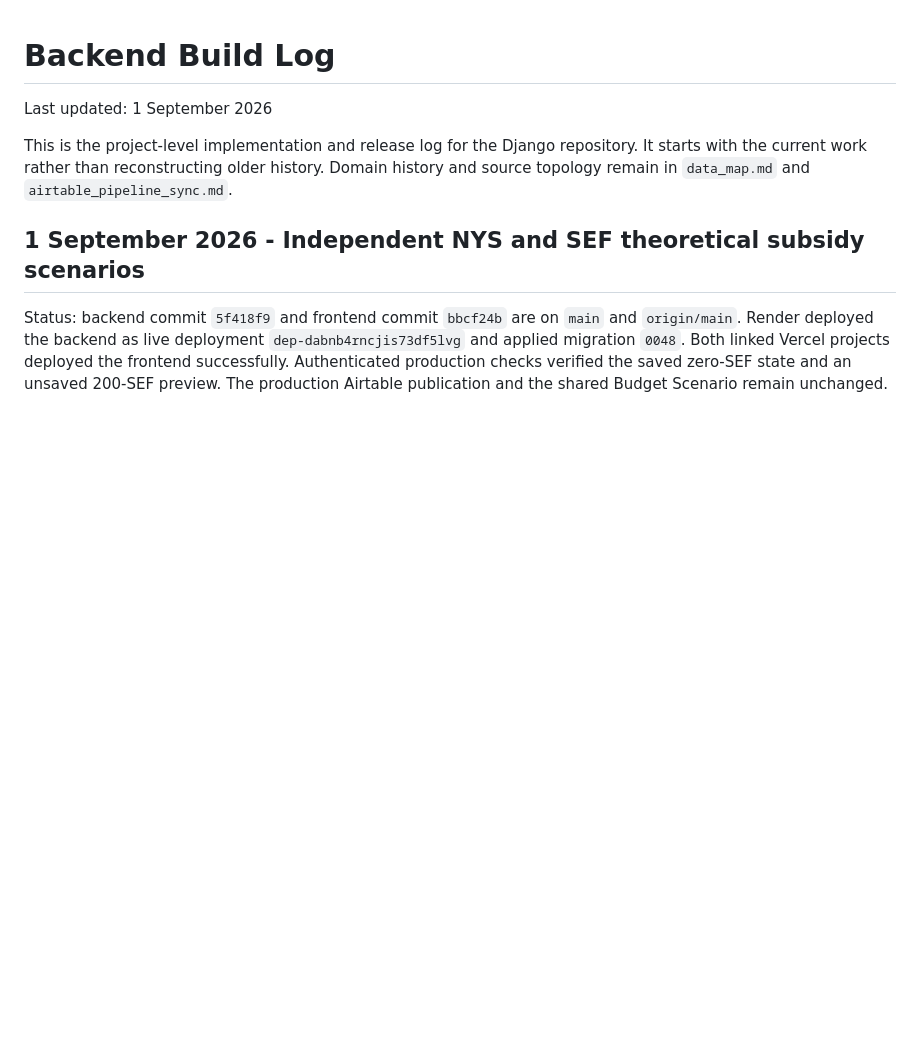
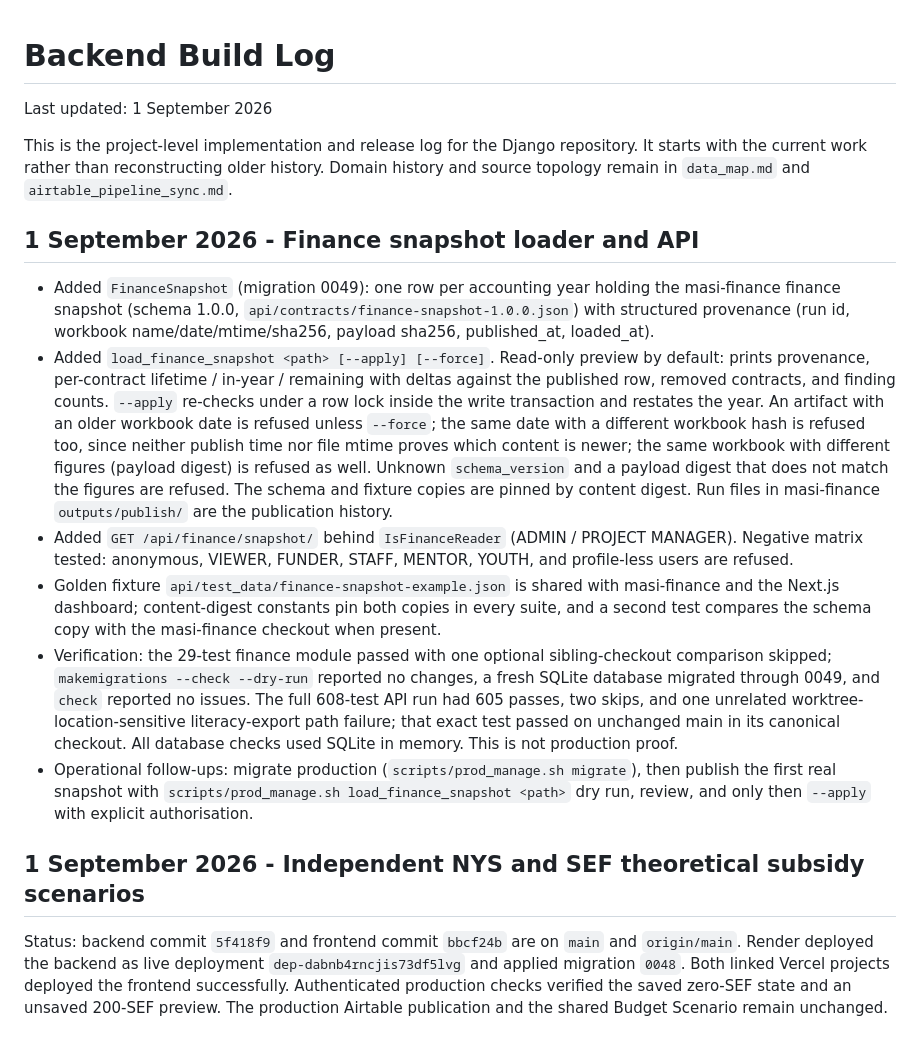
Before and after one commit to JimMcKeown17/masi-website-main, a Markdown page: documentation/build-log.md, the part around the change. Rendered like a GitHub page; blank space fills up the shorter version.

Commit message:
docs: record the finance snapshot loader, endpoint, and contract

```diff
--- a/documentation/build-log.md
+++ b/documentation/build-log.md
@@ -3,6 +3,34 @@
 Last updated: 1 September 2026
 
 This is the project-level implementation and release log for the Django repository. It starts with the current work rather than reconstructing older history. Domain history and source topology remain in `data_map.md` and `airtable_pipeline_sync.md`.
+
+## 1 September 2026 - Finance snapshot loader and API
+
+- Added `FinanceSnapshot` (migration 0049): one row per accounting year holding the masi-finance
+  finance snapshot (schema 1.0.0, `api/contracts/finance-snapshot-1.0.0.json`) with structured
+  provenance (run id, workbook name/date/mtime/sha256, payload sha256, published_at, loaded_at).
+- Added `load_finance_snapshot <path> [--apply] [--force]`. Read-only preview by default: prints
+  provenance, per-contract lifetime / in-year / remaining with deltas against the published row,
+  removed contracts, and finding counts. `--apply` re-checks under a row lock inside the write
+  transaction and restates the year. An artifact with an older workbook date is refused unless `--force`;
+  the same date with a different workbook hash is refused too, since neither publish time nor file mtime
+  proves which content is newer; the same workbook with different figures (payload digest) is refused as
+  well. Unknown `schema_version` and a payload digest that does not match the figures are refused. The
+  schema and fixture copies are pinned by content digest. Run files in masi-finance `outputs/publish/` are
+  the publication history.
+- Added `GET /api/finance/snapshot/` behind `IsFinanceReader` (ADMIN / PROJECT MANAGER). Negative
+  matrix tested: anonymous, VIEWER, FUNDER, STAFF, MENTOR, YOUTH, and profile-less users are refused.
+- Golden fixture `api/test_data/finance-snapshot-example.json` is shared with masi-finance and the
+  Next.js dashboard; content-digest constants pin both copies in every suite, and a second test compares
+  the schema copy with the masi-finance checkout when present.
+- Verification: the 29-test finance module passed with one optional sibling-checkout comparison skipped;
+  `makemigrations --check --dry-run` reported no changes, a fresh SQLite database migrated through 0049,
+  and `check` reported no issues. The full 608-test API run had 605 passes, two skips, and one unrelated
+  worktree-location-sensitive literacy-export path failure; that exact test passed on unchanged main in
+  its canonical checkout. All database checks used SQLite in memory. This is not production proof.
+- Operational follow-ups: migrate production (`scripts/prod_manage.sh migrate`), then publish the first
+  real snapshot with `scripts/prod_manage.sh load_finance_snapshot <path>` dry run, review, and only
+  then `--apply` with explicit authorisation.
 
 ## 1 September 2026 - Independent NYS and SEF theoretical subsidy scenarios
 
```
Also changed, not shown: documentation/API_ENDPOINT_DOCUMENTATION.md (+18 -0 lines).
